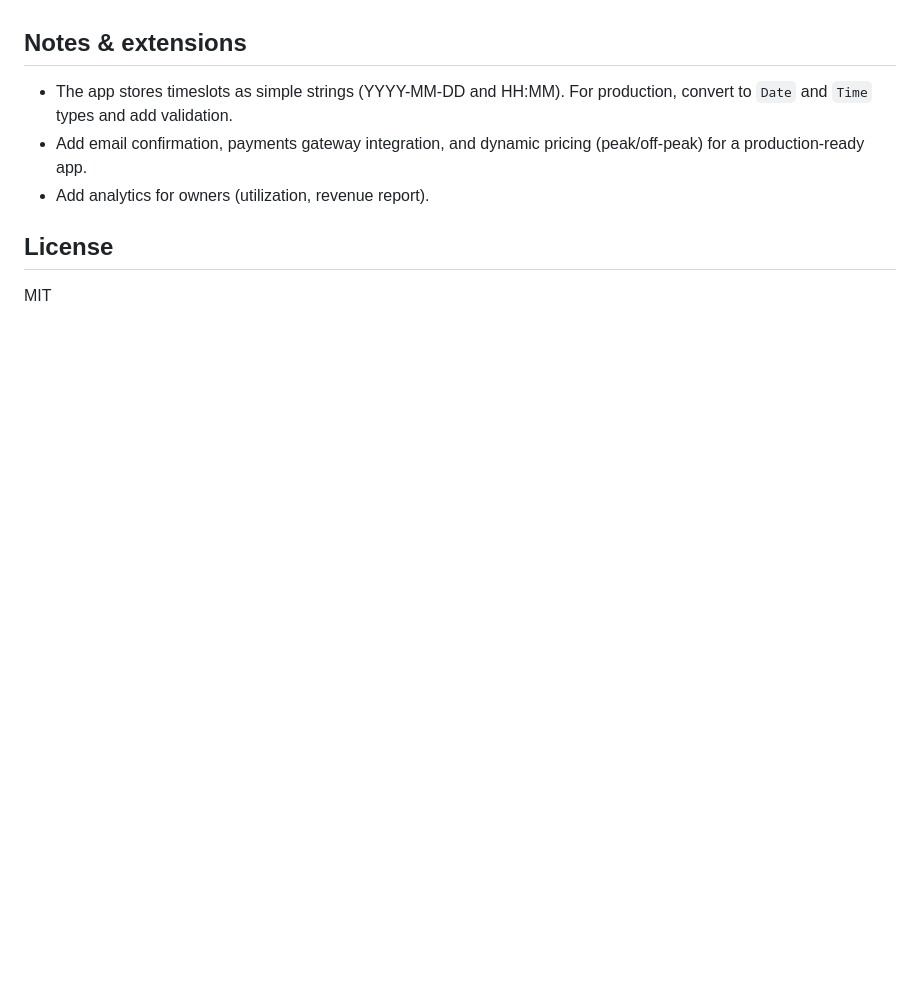
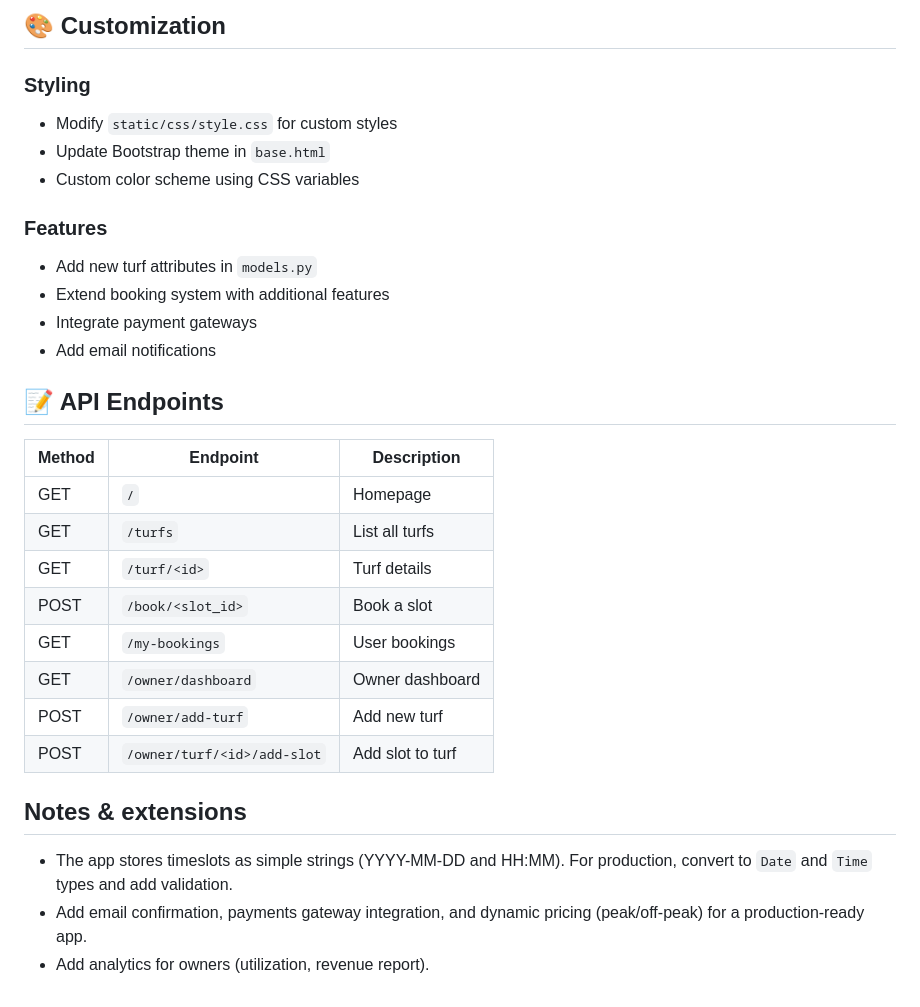
Before and after one commit to Vinit-007/TurfEase-Turf-Booking-System, a Markdown page: README.md, the part around the change printed below. GitHub-like rendering; blank space fills up the shorter version.

```diff
--- a/README.md
+++ b/README.md
@@ -94,7 +136,29 @@ turf_app/
+## 🎨 Customization
+
+### Styling
+- Modify `static/css/style.css` for custom styles
+- Update Bootstrap theme in `base.html`
+- Custom color scheme using CSS variables
+
+### Features
+- Add new turf attributes in `models.py`
+- Extend booking system with additional features
+- Integrate payment gateways
+- Add email notifications
+
+## 📝 API Endpoints
+
+| Method | Endpoint | Description |
+|--------|----------|-------------|
+| GET | `/` | Homepage |
+| GET | `/turfs` | List all turfs |
+| GET | `/turf/<id>` | Turf details |
+| POST | `/book/<slot_id>` | Book a slot |
+| GET | `/my-bookings` | User bookings |
+| GET | `/owner/dashboard` | Owner dashboard |
+| POST | `/owner/add-turf` | Add new turf |
+| POST | `/owner/turf/<id>/add-slot` | Add slot to turf |
 ## Notes & extensions
 - The app stores timeslots as simple strings (YYYY-MM-DD and HH:MM). For production, convert to `Date` and `Time` types and add validation.
 - Add email confirmation, payments gateway integration, and dynamic pricing (peak/off-peak) for a production-ready app.
 - Add analytics for owners (utilization, revenue report).
-
-## License
-MIT
```
Also changed, not shown: other parts of README.md (+43 -1 lines).
